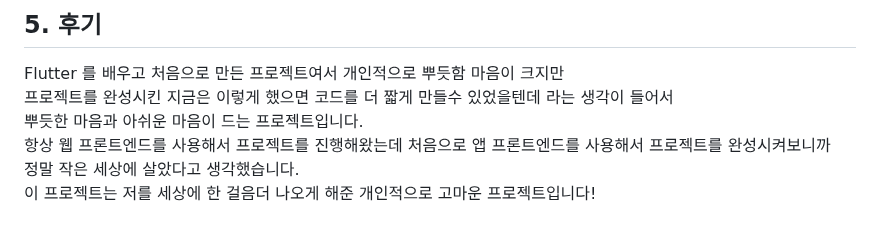
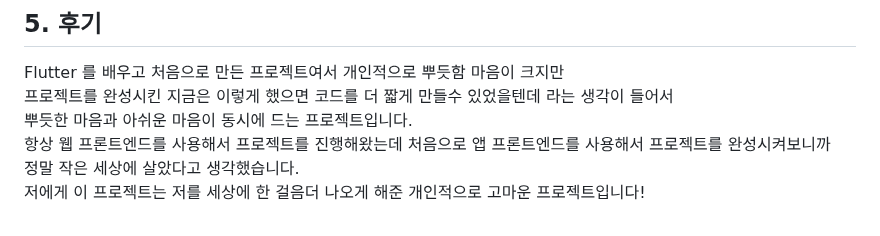
Before and after one commit to Kwontaebin/flutter_sns, a Markdown page: README.md, the part around the change. Rendered like a GitHub page.

```diff
--- a/README.md
+++ b/README.md
@@ -278,7 +278,7 @@
 ## 5. 후기
 Flutter 를 배우고 처음으로 만든 프로젝트여서 개인적으로 뿌듯함 마음이 크지만 <br/>
 프로젝트를 완성시킨 지금은 이렇게 했으면 코드를 더 짧게 만들수 있었을텐데 라는 생각이 들어서 <br/>
-뿌듯한 마음과 아쉬운 마음이 드는 프로젝트입니다. <br/>
+뿌듯한 마음과 아쉬운 마음이 동시에 드는 프로젝트입니다. <br/>
 항상 웹 프론트엔드를 사용해서 프로젝트를 진행해왔는데 처음으로 앱 프론트엔드를 사용해서 프로젝트를 완성시켜보니까 <br/>
 정말 작은 세상에 살았다고 생각했습니다. <br/>
-이 프로젝트는 저를 세상에 한 걸음더 나오게 해준 개인적으로 고마운 프로젝트입니다! <br/>
+저에게 이 프로젝트는 저를 세상에 한 걸음더 나오게 해준 개인적으로 고마운 프로젝트입니다! <br/>
```
